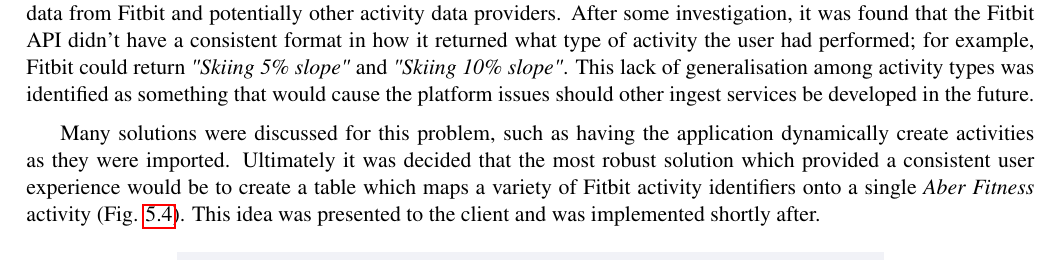
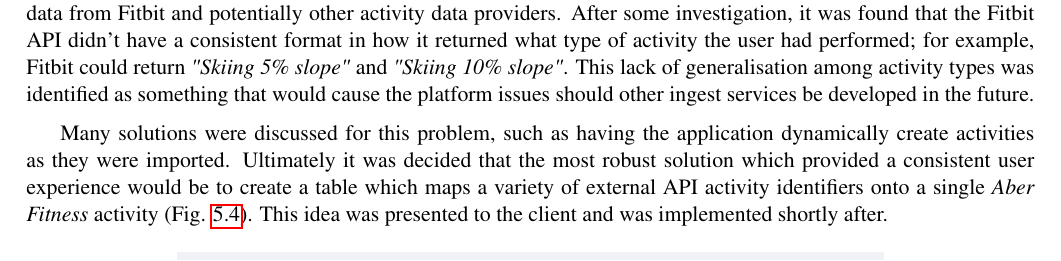
Before and after one commit to dkmonaghan/aberfitness-docs, a LaTeX thesis (final_report/final_report.tex, which reads final_report/Chapter5-Implementation/health-data.tex): part of page 33 of 78, cut so that both start at the same text. Compiled offline with pdfLaTeX.

Commit message:
Update wording when discussing mappings in chapt 5 - fitbit

```diff
--- a/final_report/Chapter5-Implementation/health-data.tex
+++ b/final_report/Chapter5-Implementation/health-data.tex
@@ -5,7 +5,7 @@
 
 One of the first and main issues that were identified was that of how the application would handle normalising data from Fitbit and potentially other activity data providers. After some investigation, it was found that the Fitbit API didn't have a consistent format in how it returned what type of activity the user had performed; for example, Fitbit could return \textit{"Skiing 5\% slope"} and \textit{"Skiing 10\% slope"}. This lack of generalisation among activity types was identified as something that would cause the platform issues should other ingest services be developed in the future.
 
-Many solutions were discussed for this problem, such as having the application dynamically create activities as they were imported. Ultimately it was decided that the most robust solution which provided a consistent user experience would be to create a table which maps a variety of Fitbit activity identifiers onto a single \textit{Aber Fitness} activity (Fig. \ref{fig:health_mappings}). This idea was presented to the client and was implemented shortly after.
+Many solutions were discussed for this problem, such as having the application dynamically create activities as they were imported. Ultimately it was decided that the most robust solution which provided a consistent user experience would be to create a table which maps a variety of external API activity identifiers onto a single \textit{Aber Fitness} activity (Fig. \ref{fig:health_mappings}). This idea was presented to the client and was implemented shortly after.
 
 \begin{figure}[H]
     \centering
```
